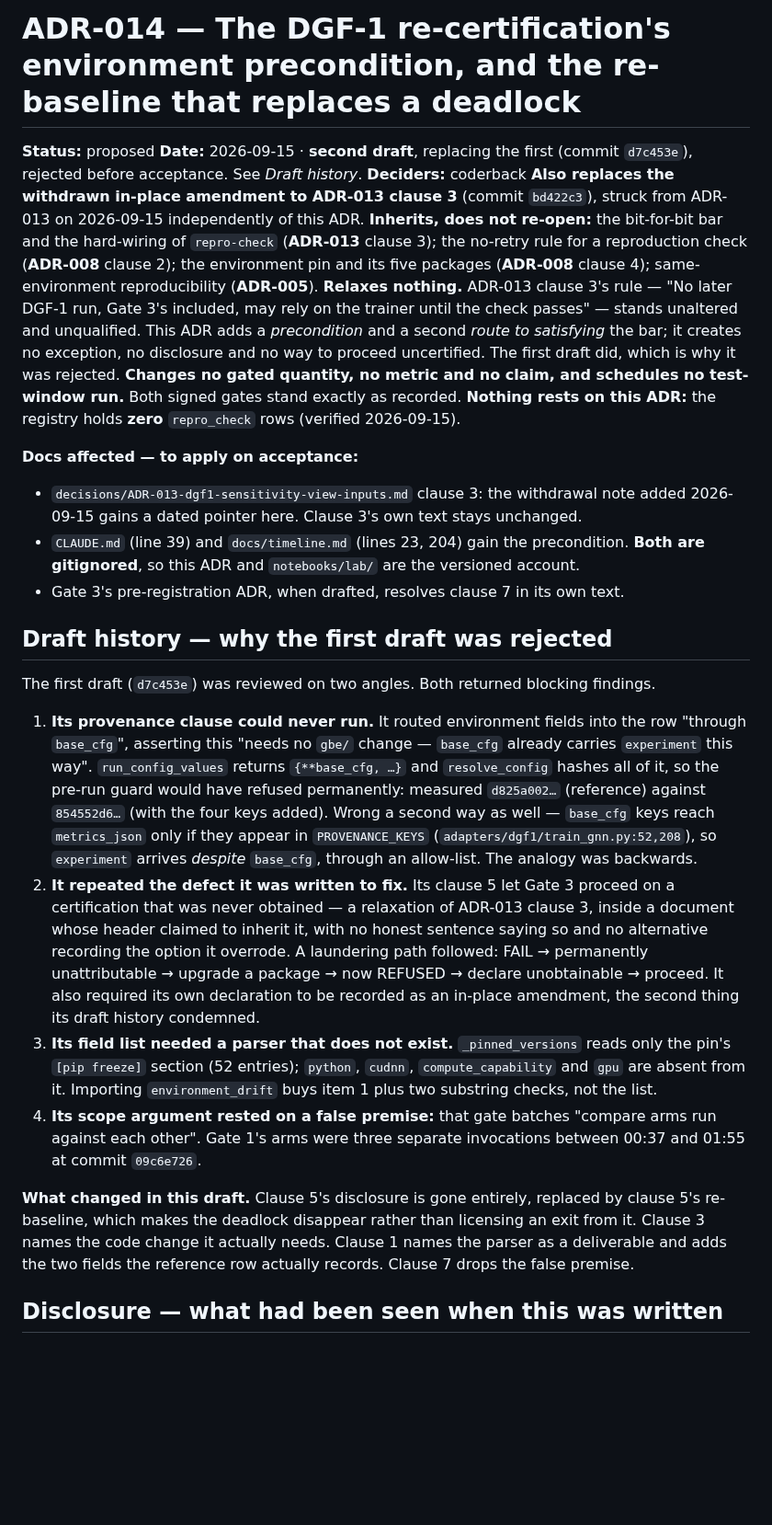
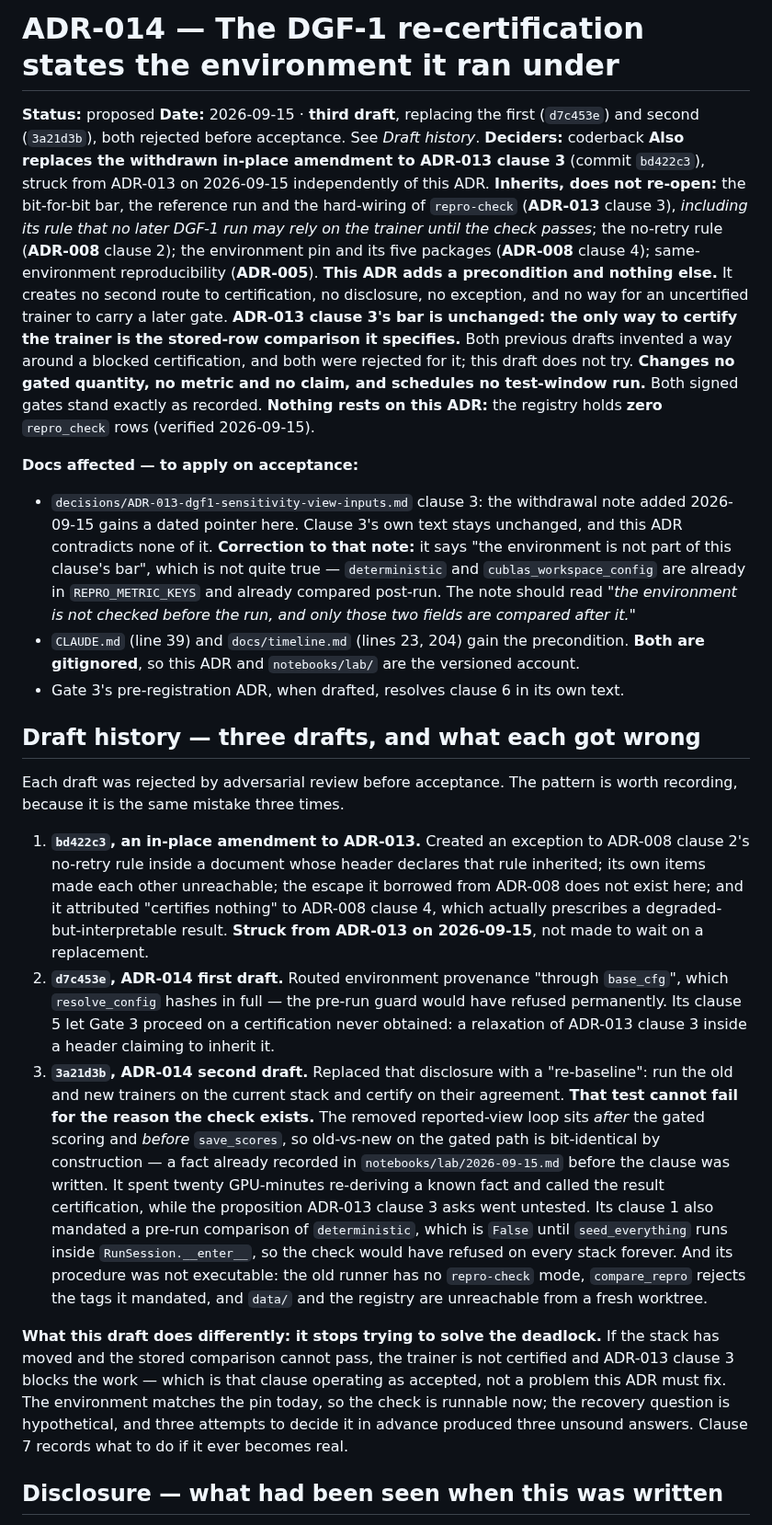
Before and after one commit to coderback/cambium, a Markdown page: decisions/ADR-014-dgf1-repro-check-environment.md, the part around one of its changes. Shown at 92% size. Rendered like a GitHub page; blank space fills up the shorter version.

Commit message:
docs(dgf1): revise ADR-014 to clarify environment precondition for DGF-1 re-certification and address previous draft issues

```diff
--- a/decisions/ADR-014-dgf1-repro-check-environment.md
+++ b/decisions/ADR-014-dgf1-repro-check-environment.md
@@ -1,58 +1,67 @@
-# ADR-014 — The DGF-1 re-certification's environment precondition, and the re-baseline that replaces a deadlock
+# ADR-014 — The DGF-1 re-certification states the environment it ran under
 
 **Status:** proposed
-**Date:** 2026-09-15 · **second draft**, replacing the first (commit `d7c453e`), rejected before
-acceptance. See *Draft history*.
+**Date:** 2026-09-15 · **third draft**, replacing the first (`d7c453e`) and second (`3a21d3b`), both
+rejected before acceptance. See *Draft history*.
 **Deciders:** coderback
 **Also replaces the withdrawn in-place amendment to ADR-013 clause 3** (commit `bd422c3`), struck
 from ADR-013 on 2026-09-15 independently of this ADR.
-**Inherits, does not re-open:** the bit-for-bit bar and the hard-wiring of `repro-check`
-(**ADR-013** clause 3); the no-retry rule for a reproduction check (**ADR-008** clause 2); the
-environment pin and its five packages (**ADR-008** clause 4); same-environment reproducibility
-(**ADR-005**).
-**Relaxes nothing.** ADR-013 clause 3's rule — "No later DGF-1 run, Gate 3's included, may rely on
-the trainer until the check passes" — stands unaltered and unqualified. This ADR adds a
-*precondition* and a second *route to satisfying* the bar; it creates no exception, no disclosure
-and no way to proceed uncertified. The first draft did, which is why it was rejected.
+**Inherits, does not re-open:** the bit-for-bit bar, the reference run and the hard-wiring of
+`repro-check` (**ADR-013** clause 3), *including its rule that no later DGF-1 run may rely on the
+trainer until the check passes*; the no-retry rule (**ADR-008** clause 2); the environment pin and
+its five packages (**ADR-008** clause 4); same-environment reproducibility (**ADR-005**).
+**This ADR adds a precondition and nothing else.** It creates no second route to certification, no
+disclosure, no exception, and no way for an uncertified trainer to carry a later gate. **ADR-013
+clause 3's bar is unchanged: the only way to certify the trainer is the stored-row comparison it
+specifies.** Both previous drafts invented a way around a blocked certification, and both were
+rejected for it; this draft does not try.
 **Changes no gated quantity, no metric and no claim, and schedules no test-window run.** Both signed
 gates stand exactly as recorded. **Nothing rests on this ADR:** the registry holds **zero**
 `repro_check` rows (verified 2026-09-15).
 
 **Docs affected — to apply on acceptance:**
 - `decisions/ADR-013-dgf1-sensitivity-view-inputs.md` clause 3: the withdrawal note added 2026-09-15
-  gains a dated pointer here. Clause 3's own text stays unchanged.
+  gains a dated pointer here. Clause 3's own text stays unchanged, and this ADR contradicts none of
+  it. **Correction to that note:** it says "the environment is not part of this clause's bar", which
+  is not quite true — `deterministic` and `cublas_workspace_config` are already in
+  `REPRO_METRIC_KEYS` and already compared post-run. The note should read *"the environment is not
+  checked before the run, and only those two fields are compared after it."*
 - `CLAUDE.md` (line 39) and `docs/timeline.md` (lines 23, 204) gain the precondition. **Both are
   gitignored**, so this ADR and `notebooks/lab/` are the versioned account.
-- Gate 3's pre-registration ADR, when drafted, resolves clause 7 in its own text.
+- Gate 3's pre-registration ADR, when drafted, resolves clause 6 in its own text.
 
-## Draft history — why the first draft was rejected
+## Draft history — three drafts, and what each got wrong
 
-The first draft (`d7c453e`) was reviewed on two angles. Both returned blocking findings.
+Each draft was rejected by adversarial review before acceptance. The pattern is worth recording,
+because it is the same mistake three times.
 
-1. **Its provenance clause could never run.** It routed environment fields into the row "through
-   `base_cfg`", asserting this "needs no `gbe/` change — `base_cfg` already carries `experiment` this
-   way". `run_config_values` returns `{**base_cfg, …}` and `resolve_config` hashes all of it, so the
-   pre-run guard would have refused permanently: measured `d825a002…` (reference) against
-   `854552d6…` (with the four keys added). Wrong a second way as well — `base_cfg` keys reach
-   `metrics_json` only if they appear in `PROVENANCE_KEYS` (`adapters/dgf1/train_gnn.py:52,208`), so
-   `experiment` arrives *despite* `base_cfg`, through an allow-list. The analogy was backwards.
-2. **It repeated the defect it was written to fix.** Its clause 5 let Gate 3 proceed on a
-   certification that was never obtained — a relaxation of ADR-013 clause 3, inside a document whose
-   header claimed to inherit it, with no honest sentence saying so and no alternative recording the
-   option it overrode. A laundering path followed: FAIL → permanently unattributable → upgrade a
-   package → now REFUSED → declare unobtainable → proceed. It also required its own declaration to be
-   recorded as an in-place amendment, the second thing its draft history condemned.
-3. **Its field list needed a parser that does not exist.** `_pinned_versions` reads only the pin's
-   `[pip freeze]` section (52 entries); `python`, `cudnn`, `compute_capability` and `gpu` are absent
-   from it. Importing `environment_drift` buys item 1 plus two substring checks, not the list.
-4. **Its scope argument rested on a false premise:** that gate batches "compare arms run against each
-   other". Gate 1's arms were three separate invocations between 00:37 and 01:55 at commit
-   `09c6e726`.
+1. **`bd422c3`, an in-place amendment to ADR-013.** Created an exception to ADR-008 clause 2's
+   no-retry rule inside a document whose header declares that rule inherited; its own items made each
+   other unreachable; the escape it borrowed from ADR-008 does not exist here; and it attributed
+   "certifies nothing" to ADR-008 clause 4, which actually prescribes a degraded-but-interpretable
+   result. **Struck from ADR-013 on 2026-09-15**, not made to wait on a replacement.
+2. **`d7c453e`, ADR-014 first draft.** Routed environment provenance "through `base_cfg`", which
+   `resolve_config` hashes in full — the pre-run guard would have refused permanently. Its clause 5
+   let Gate 3 proceed on a certification never obtained: a relaxation of ADR-013 clause 3 inside a
+   header claiming to inherit it.
+3. **`3a21d3b`, ADR-014 second draft.** Replaced that disclosure with a "re-baseline": run the old
+   and new trainers on the current stack and certify on their agreement. **That test cannot fail for
+   the reason the check exists.** The removed reported-view loop sits *after* the gated scoring and
+   *before* `save_scores`, so old-vs-new on the gated path is bit-identical by construction — a fact
+   already recorded in `notebooks/lab/2026-09-15.md` before the clause was written. It spent twenty
+   GPU-minutes re-deriving a known fact and called the result certification, while the proposition
+   ADR-013 clause 3 asks went untested. Its clause 1 also mandated a pre-run comparison of
+   `deterministic`, which is `False` until `seed_everything` runs inside `RunSession.__enter__`, so
+   the check would have refused on every stack forever. And its procedure was not executable: the
+   old runner has no `repro-check` mode, `compare_repro` rejects the tags it mandated, and `data/`
+   and the registry are unreachable from a fresh worktree.
 
-**What changed in this draft.** Clause 5's disclosure is gone entirely, replaced by clause 5's
-re-baseline, which makes the deadlock disappear rather than licensing an exit from it. Clause 3 names
-the code change it actually needs. Clause 1 names the parser as a deliverable and adds the two fields
-the reference row actually records. Clause 7 drops the false premise.
+**What this draft does differently: it stops trying to solve the deadlock.** If the stack has moved
+and the stored comparison cannot pass, the trainer is not certified and ADR-013 clause 3 blocks the
+work — which is that clause operating as accepted, not a problem this ADR must fix. The environment
+matches the pin today, so the check is runnable now; the recovery question is hypothetical, and
+three attempts to decide it in advance produced three unsound answers. Clause 7 records what to do if
+it ever becomes real.
 
 ## Disclosure — what had been seen when this was written
 
```
Also changed, not shown: other parts of decisions/ADR-014-dgf1-repro-check-environment.md (+150 -130 lines).
